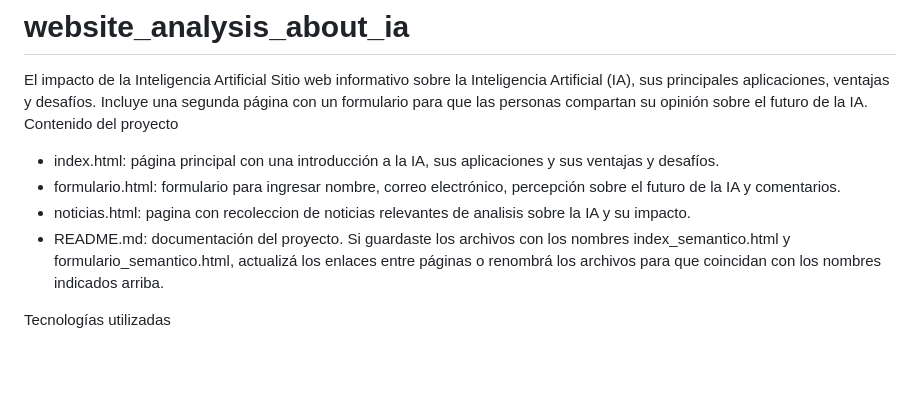
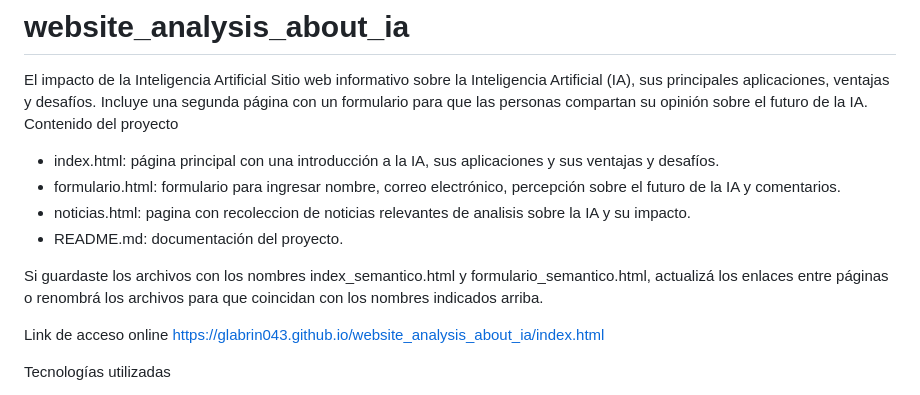
Before and after one commit to glabrin043/website_analysis_about_ia, a Markdown page: README.md, the part around the change. Drawn GitHub-style; blank space fills up the shorter version.

```diff
--- a/README.md
+++ b/README.md
@@ -6,7 +6,10 @@ Contenido del proyecto
 - formulario.html: formulario para ingresar nombre, correo electrónico, percepción sobre el futuro de la IA y comentarios.
 - noticias.html: pagina con recoleccion de noticias relevantes de analisis sobre la IA y su impacto.
 - README.md: documentación del proyecto.
+
 Si guardaste los archivos con los nombres index_semantico.html y formulario_semantico.html, actualizá los enlaces entre páginas o renombrá los archivos para que coincidan con los nombres indicados arriba.
+
+Link de acceso online https://glabrin043.github.io/website_analysis_about_ia/index.html
 
 Tecnologías utilizadas
 - HTML5: estructura y contenido de las páginas.
```
